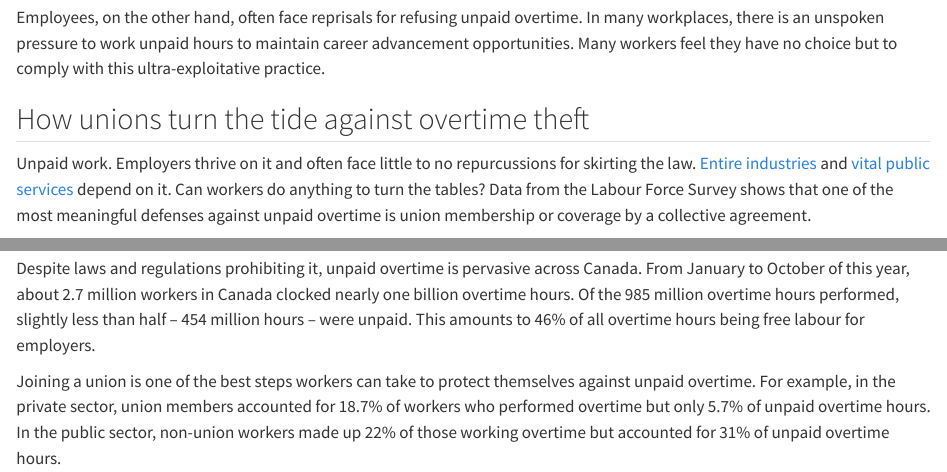
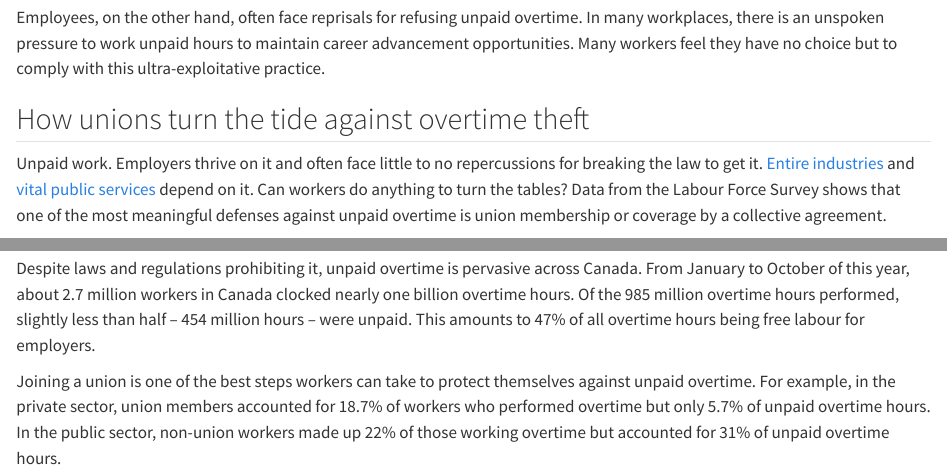
Before and after one commit to rromard/personal_website, a Quarto document (blog/12-30-2024-union-overtime-pay-gap/index.qmd): the page in a window 1100 px wide, from 600 px down, and a second part further down, joined at a grey line. Rendered offline with R 4.5, knitr and Pandoc in place of Quarto, with nearby package versions.

Commit message:
Slight edits

```diff
--- a/blog/12-30-2024-union-overtime-pay-gap/index.qmd
+++ b/blog/12-30-2024-union-overtime-pay-gap/index.qmd
@@ -27,7 +27,7 @@ Employees, on the other hand, often face reprisals for refusing unpaid overtime.
 
 ## How unions turn the tide against overtime theft
 
-Unpaid work. Employers thrive on it and often face little to no repurcussions for skirting the law. [Entire industries](https://www.readthemaple.com/canadas-banks-are-making-record-profits-youre-paying-for-it/) and [vital public services](https://www.cmaj.ca/content/195/8/E309) depend on it. Can workers do anything to turn the tables? Data from the Labour Force Survey shows that one of the most meaningful defenses against unpaid overtime is union membership or coverage by a collective agreement.
+Unpaid work. Employers thrive on it and often face little to no repercussions for breaking the law to get it. [Entire industries](https://www.readthemaple.com/canadas-banks-are-making-record-profits-youre-paying-for-it/) and [vital public services](https://www.cmaj.ca/content/195/8/E309) depend on it. Can workers do anything to turn the tables? Data from the Labour Force Survey shows that one of the most meaningful defenses against unpaid overtime is union membership or coverage by a collective agreement.
 
 The bar chart below shows the overtime-pay status of employees broken down by sector and union coverage. Nearly all workers either perform only paid or only unpaid overtime. Very few employees report doing both in the same week regardless of the sector or collective agreement coverage.
 
@@ -43,7 +43,7 @@ In the private sector, union members are far more likely to work paid overtime o
 
 <br>
 
-Despite laws and regulations prohibiting it, unpaid overtime is pervasive across Canada. From January to October of this year, about 2.7 million workers in Canada clocked nearly one billion overtime hours. Of the 985 million overtime hours performed, slightly less than half – 454 million hours – were unpaid. This amounts to 46% of all overtime hours being free labour for employers.
+Despite laws and regulations prohibiting it, unpaid overtime is pervasive across Canada. From January to October of this year, about 2.7 million workers in Canada clocked nearly one billion overtime hours. Of the 985 million overtime hours performed, slightly less than half – 454 million hours – were unpaid. This amounts to 47% of all overtime hours being free labour for employers.
 
 Joining a union is one of the best steps workers can take to protect themselves against unpaid overtime. For example, in the private sector, union members accounted for 18.7% of workers who performed overtime but only 5.7% of unpaid overtime hours. In the public sector, non-union workers made up 22% of those working overtime but accounted for 31% of unpaid overtime hours.
 
```
Also changed, not shown: 3 other files.
